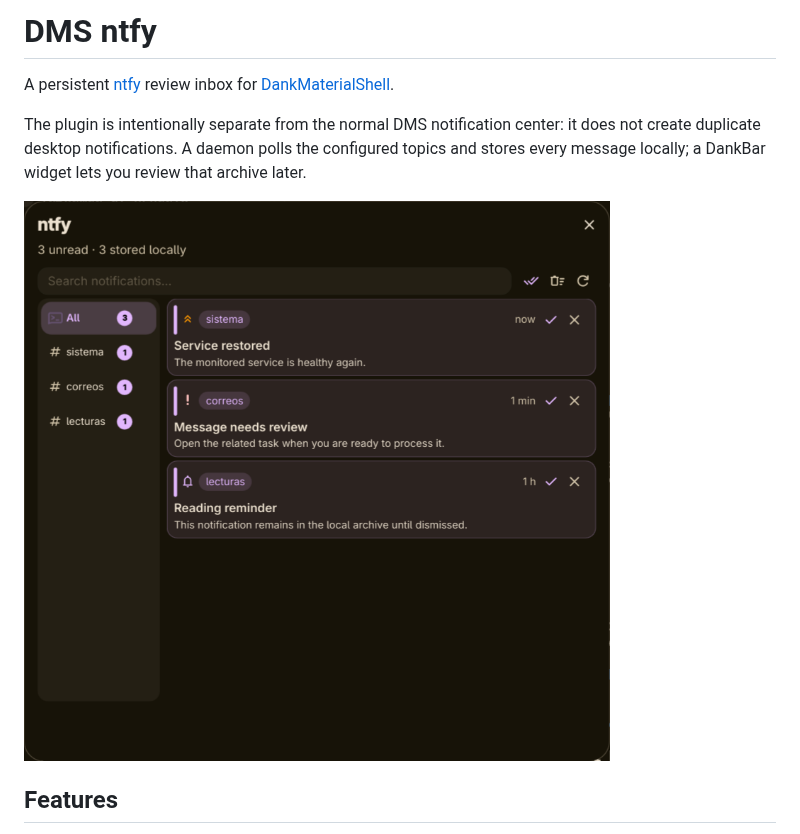
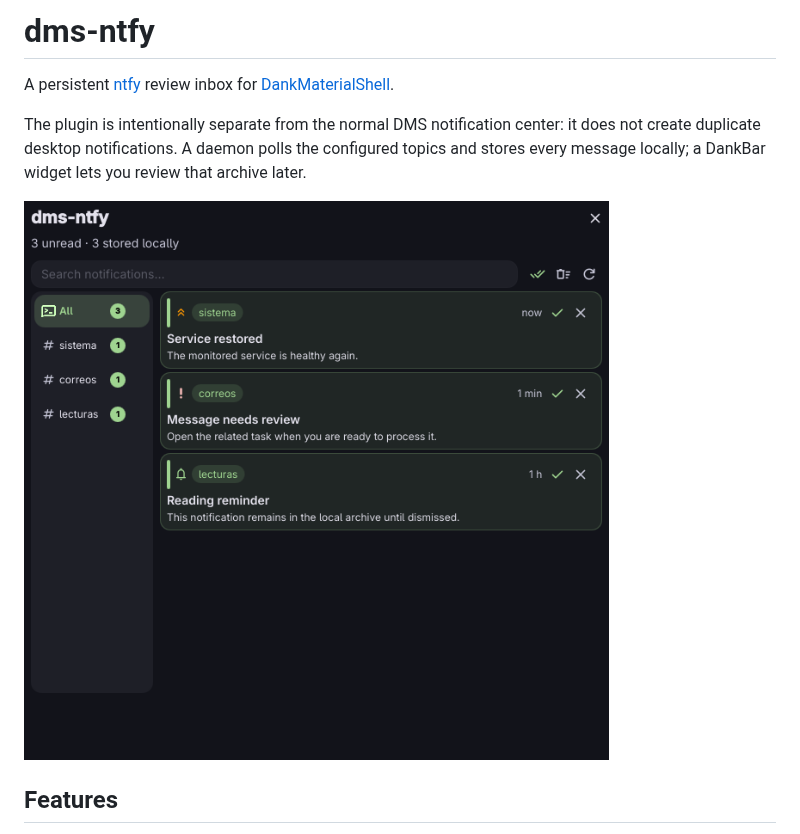
Before and after one commit to arqueon/dms-ntfy, a Markdown page: README.md, the part around the change. Rendered like a GitHub page; pictures changed too: assets/screenshot.png.

Commit message:
fix: align dms-ntfy name and bar icon

```diff
--- a/README.md
+++ b/README.md
@@ -1,4 +1,4 @@
-# DMS ntfy
+# dms-ntfy
 
 A persistent [ntfy](https://ntfy.sh) review inbox for
 [DankMaterialShell](https://danklinux.com).
```
Also changed, not shown: 5 other files.
